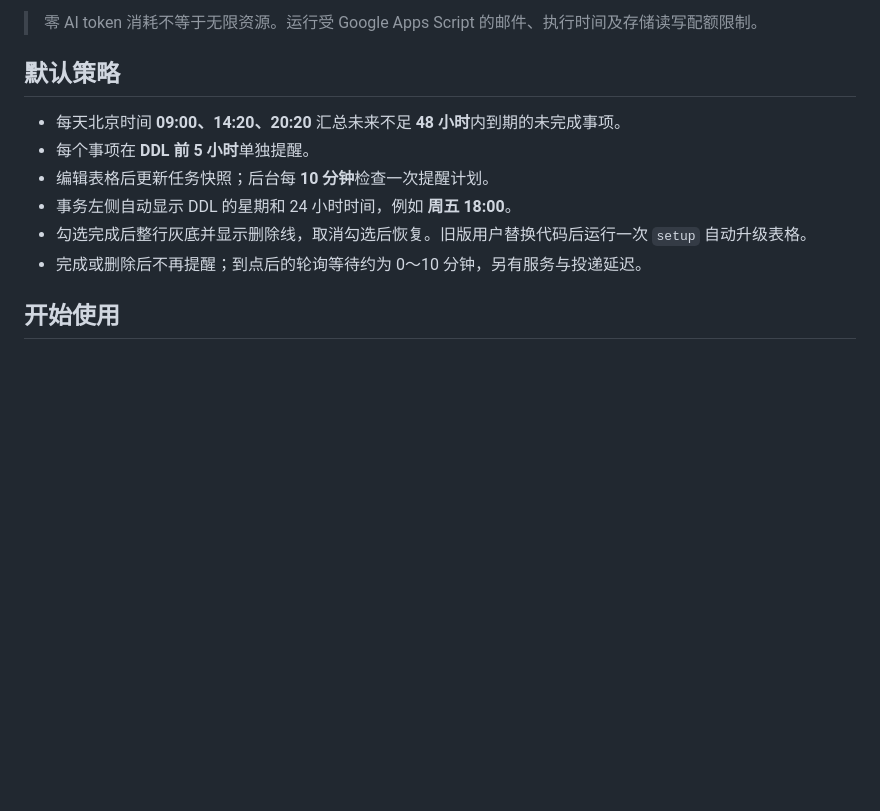
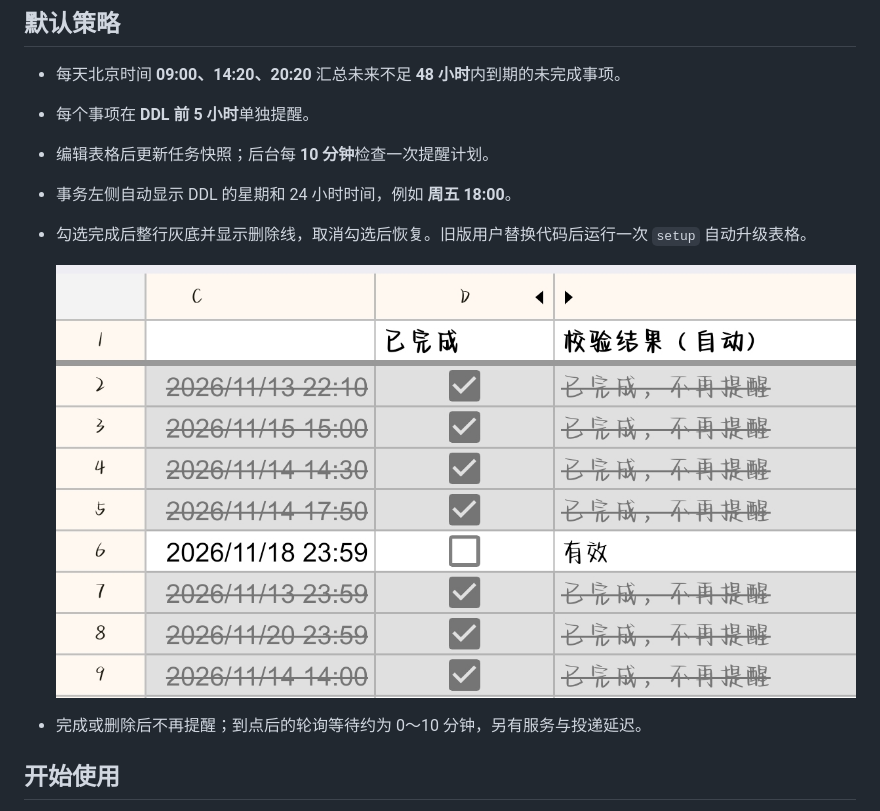
Before and after one commit to user6516/memorandum-googlesheets-zero-token-always-on, a Markdown page: README.md, the part around the change. Drawn GitHub-style; pictures changed too: docs/images/completed-rows.jpg (added); blank space fills up the shorter version.

```diff
--- a/README.md
+++ b/README.md
@@ -15,6 +15,9 @@
 - 编辑表格后更新任务快照；后台每 **10 分钟**检查一次提醒计划。
 - 事务左侧自动显示 DDL 的星期和 24 小时时间，例如 **周五 18:00**。
 - 勾选完成后整行灰底并显示删除线，取消勾选后恢复。旧版用户替换代码后运行一次 `setup` 自动升级表格。
+
+  ![完成效果：勾选后整行灰底并加删除线，未勾选行保持正常显示](docs/images/completed-rows.jpg)
+
 - 完成或删除后不再提醒；到点后的轮询等待约为 0～10 分钟，另有服务与投递延迟。
 
 ## 开始使用
```
Also changed, not shown: README_zh.md (+3 -0 lines), 1 other file.
